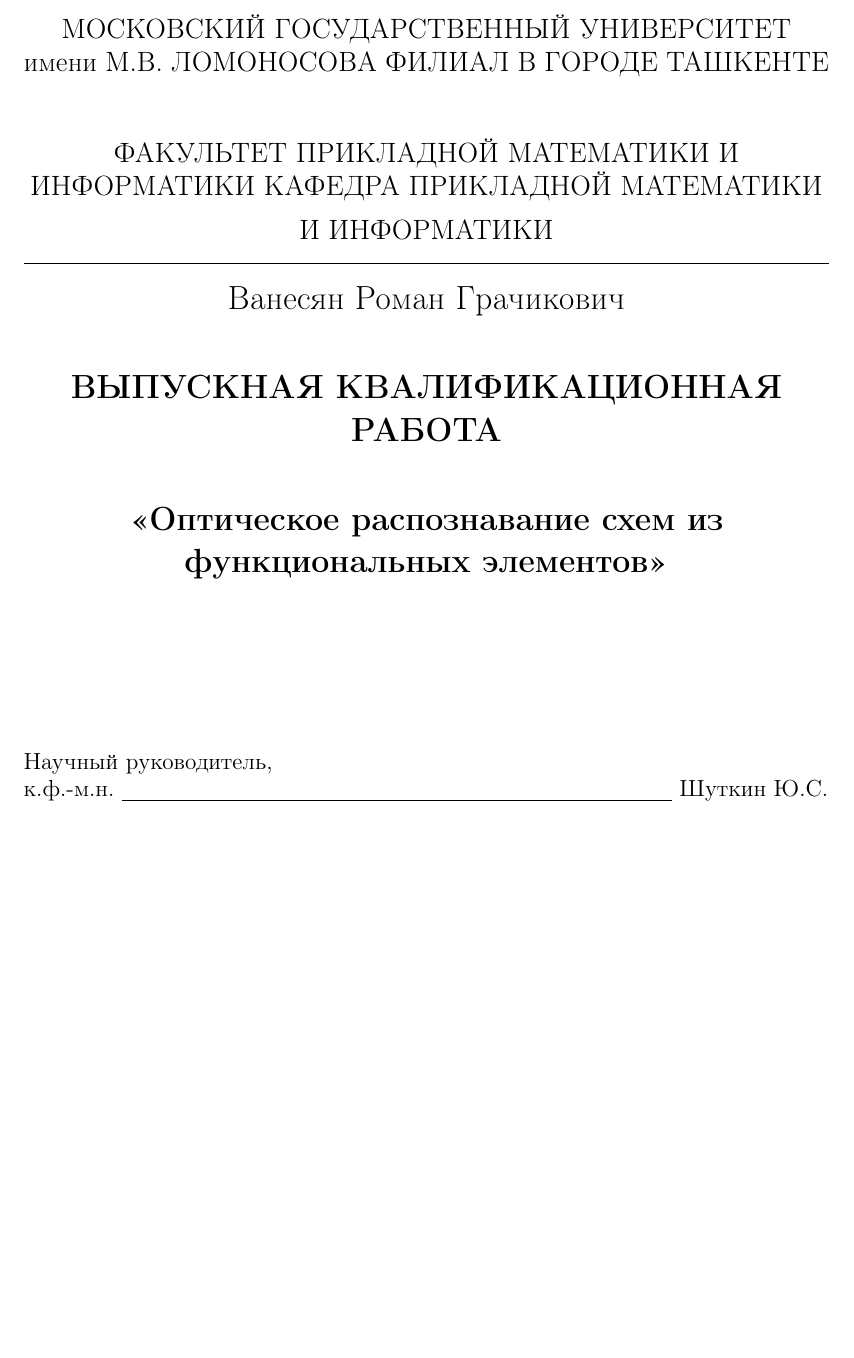
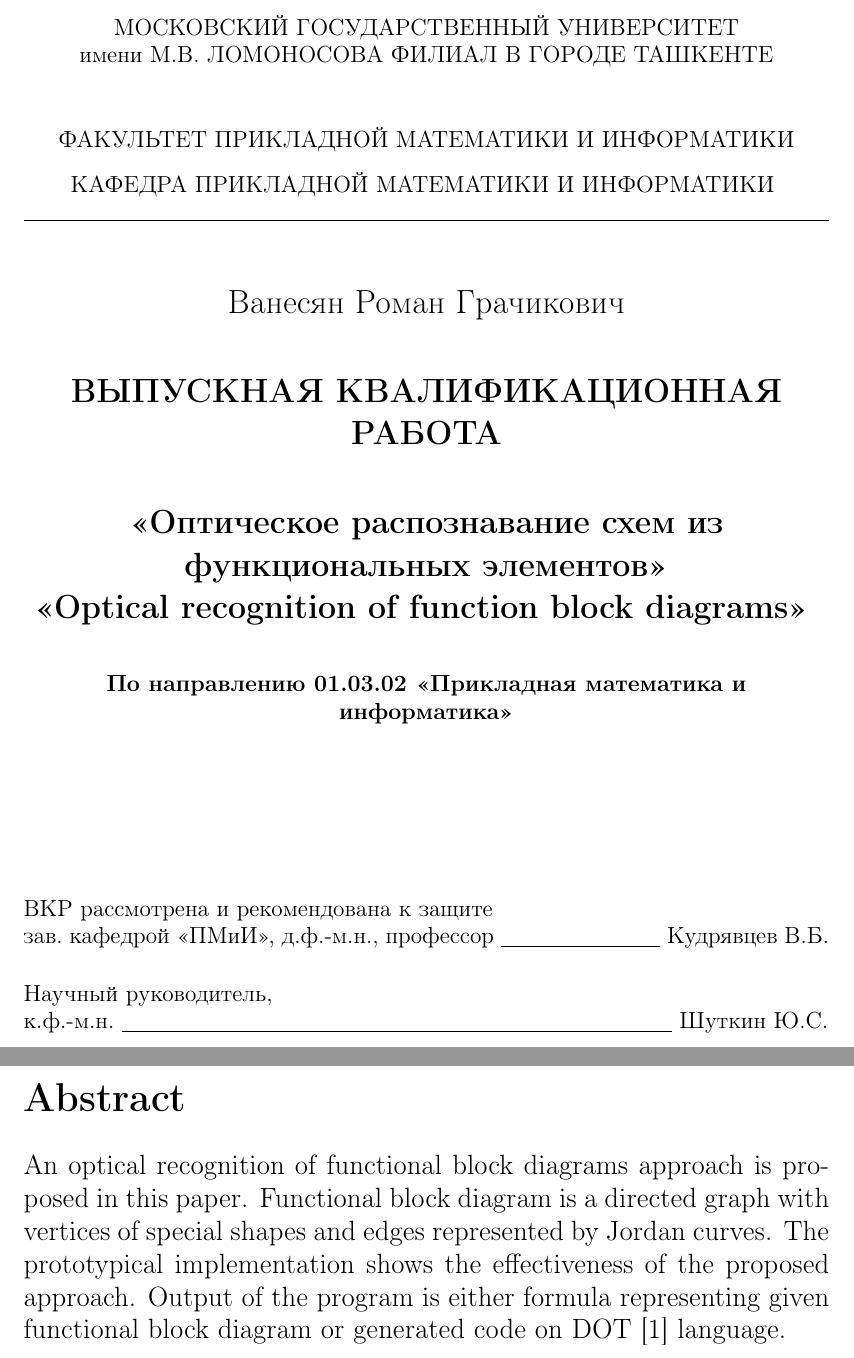
Before and after one commit to vanesyan/diploma, a LaTeX thesis (doc/diploma.tex): part of page 1 of 35 before the commit and two parts of pages 1 and 3 of 36 after it, the two joined at a grey line, cut so that both start at the same text, the shorter picture padded with empty space. Compiled offline with pdfLaTeX.

Commit message:
minor fixes

```diff
--- a/doc/diploma.tex
+++ b/doc/diploma.tex
@@ -57,12 +58,18 @@
             \bigskip
             \bigskip
 
-        ФАКУЛЬТЕТ ПРИКЛАДНОЙ МАТЕМАТИКИ И ИНФОРМАТИКИ
+            ФАКУЛЬТЕТ ПРИКЛАДНОЙ МАТЕМАТИКИ И ИНФОРМАТИКИ \\
+
             \medskip
+
             КАФЕДРА ПРИКЛАДНОЙ МАТЕМАТИКИ И ИНФОРМАТИКИ
+        \end{small}
 
         \bigskip
         \hrule
+
+        \bigskip
+        \bigskip
         \bigskip
 
         \large{Ванесян Роман Грачикович}
@@ -75,7 +82,12 @@
         \bigskip
         \bigskip
 
-        \textbf{«Оптическое распознавание схем из функциональных элементов»}
+        \textbf{«Оптическое распознавание схем из функциональных элементов»} \\
+        \textbf{«Optical recognition of function block diagrams»}
+        \bigskip
+        \bigskip
+
+        \small{\textbf{По направлению 01.03.02 «Прикладная математика и информатика»}}
 
         \bigskip
         \bigskip
@@ -85,6 +97,12 @@
         \bigskip
 
         \begin{small}
+            \begin{flushleft}
+                ВКР рассмотрена и рекомендована к защите  \\
+                зав. кафедрой «ПМиИ», д.ф.-м.н., профессор \underline{\hspace{2.9cm}} Кудрявцев В.Б.
+            \end{flushleft}
+
+
             \begin{flushleft}
                 Научный руководитель, \\
                 к.ф.-м.н. \underline{\hspace{10cm}} Шуткин Ю.С.
@@ -107,7 +125,15 @@
 В данной работе рассматривается проблема распознавания графического изображения схемы из функциональных элементов. Схема из функциональных элементов --- это
 ориентированный граф с вершинами специального вида и ребрами, --- жордановыми дугами. Результатом данной работы является прототип программы,
 которая показывает эффективность подхода описанного в данной работе. Результатом данной программы может быть как текстовая запись формулы
-представленной данной схемой из функциональных элементов, так и сгенерированный код на языке DOT \cite{dot_lang}.
+представленной данной схемой из функциональных элементов, так и сгенерированный код на языке DOT \cite{dot_lang}. \\
+
+\section*{Abstract}
+\begin{otherlanguage}{english}
+    \noindent An optical recognition of functional block diagrams approach is proposed in this paper.
+    Functional block diagram is a directed graph with vertices of special shapes and edges represented by Jordan curves.
+    The prototypical implementation shows the effectiveness of the proposed approach. Output of the program is
+    either formula representing given functional block diagram or generated code on DOT [1] language.
+\end{otherlanguage}
 
 \tableofcontents
 
```
Also changed, not shown: doc/diploma.pdf, doc/diploma.tex (3 more changed lines). Lines whose indentation alone changed are shown as unchanged.
